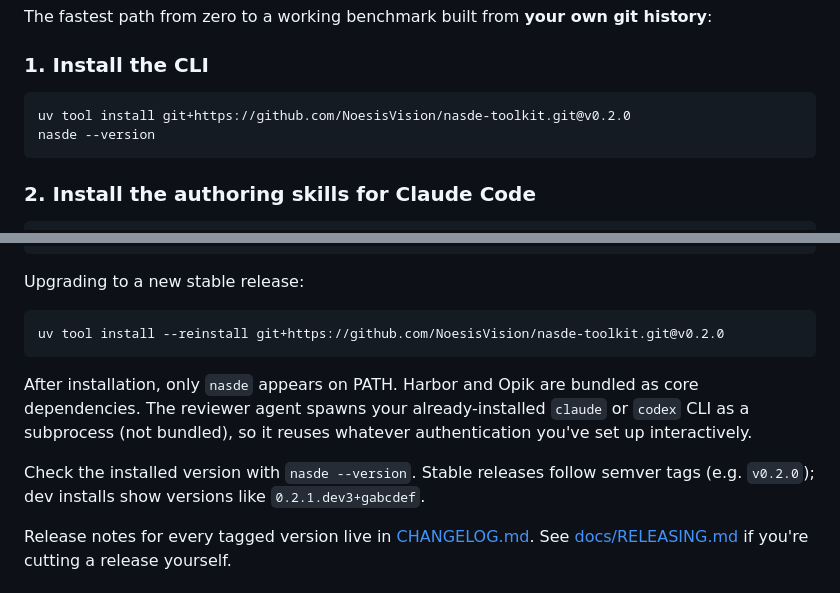
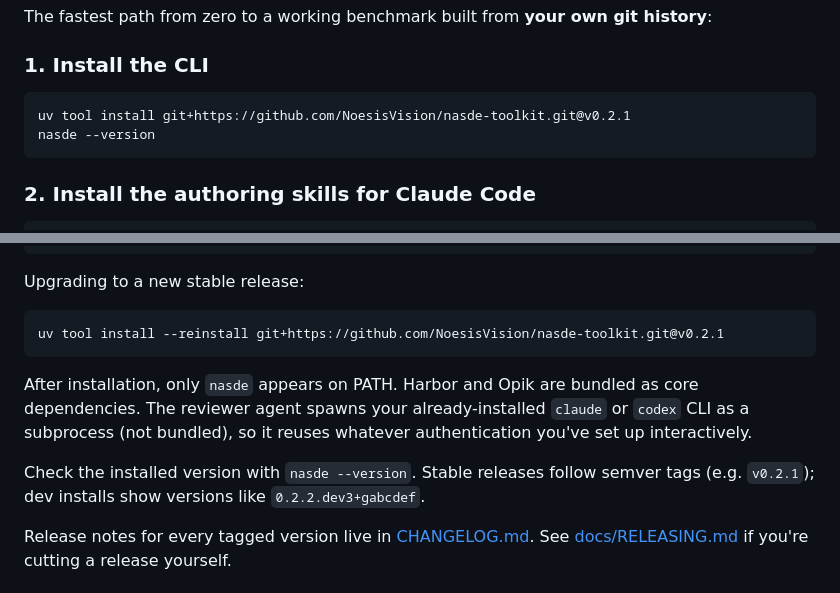
Before and after one commit to NoesisVision/nasde-toolkit, a Markdown page: README.md, 2 parts joined by grey strips. Rendered like a GitHub page.

````diff
--- a/README.md
+++ b/README.md
@@ -43,7 +43,7 @@ The fastest path from zero to a working benchmark built from **your own git hist
 ### 1. Install the CLI
 
 ```bash
-uv tool install git+https://github.com/NoesisVision/nasde-toolkit.git@v0.2.0
+uv tool install git+https://github.com/NoesisVision/nasde-toolkit.git@v0.2.1
 nasde --version
 ```
 
@@ -219,12 +219,12 @@ uv sync
 Upgrading to a new stable release:
 
 ```bash
-uv tool install --reinstall git+https://github.com/NoesisVision/nasde-toolkit.git@v0.2.0
+uv tool install --reinstall git+https://github.com/NoesisVision/nasde-toolkit.git@v0.2.1
 ```
 
 After installation, only `nasde` appears on PATH. Harbor and Opik are bundled as core dependencies. The reviewer agent spawns your already-installed `claude` or `codex` CLI as a subprocess (not bundled), so it reuses whatever authentication you've set up interactively.
 
-Check the installed version with `nasde --version`. Stable releases follow semver tags (e.g. `v0.2.0`); dev installs show versions like `0.2.1.dev3+gabcdef`.
+Check the installed version with `nasde --version`. Stable releases follow semver tags (e.g. `v0.2.1`); dev installs show versions like `0.2.2.dev3+gabcdef`.
 
 Release notes for every tagged version live in [CHANGELOG.md](CHANGELOG.md). See [docs/RELEASING.md](docs/RELEASING.md) if you're cutting a release yourself.
 
````
Also changed, not shown: CHANGELOG.md (+8 -1 lines), docs/RELEASING.md (+49 -4 lines).
